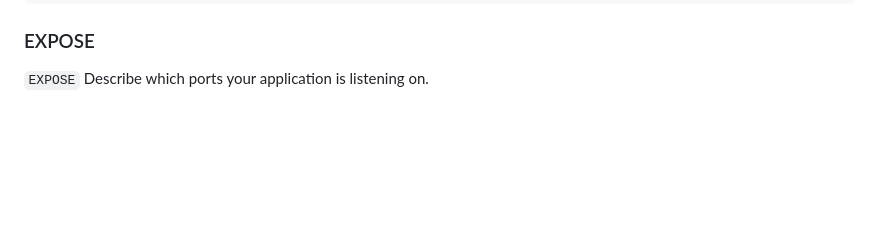
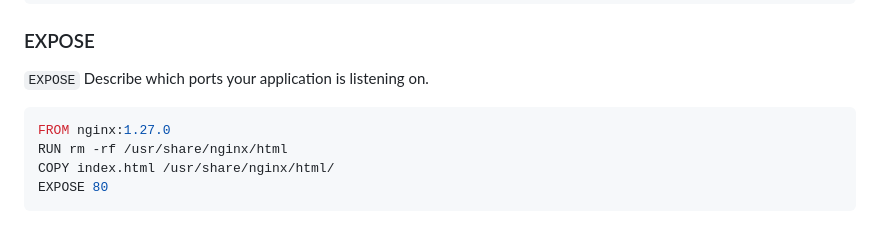
Before and after one commit to ibrahimamreya/UnixTools, a Markdown page: 7. Custome Docker Images.md, the part around one of its changes. Rendered like a GitHub page; blank space fills up the shorter version.

````diff
--- a/7. Custome Docker Images.md
+++ b/7. Custome Docker Images.md
@@ -156,3 +154,9 @@ docker run -d -p 80:80 mysite:latest
 ### EXPOSE
 
 `EXPOSE` Describe which ports your application is listening on.
+```dockerfile
+FROM nginx:1.27.0
+RUN rm -rf /usr/share/nginx/html
+COPY index.html /usr/share/nginx/html/
+EXPOSE 80
+```
````
Also changed, not shown: other parts of 7. Custome Docker Images.md (+0 -2 lines).
